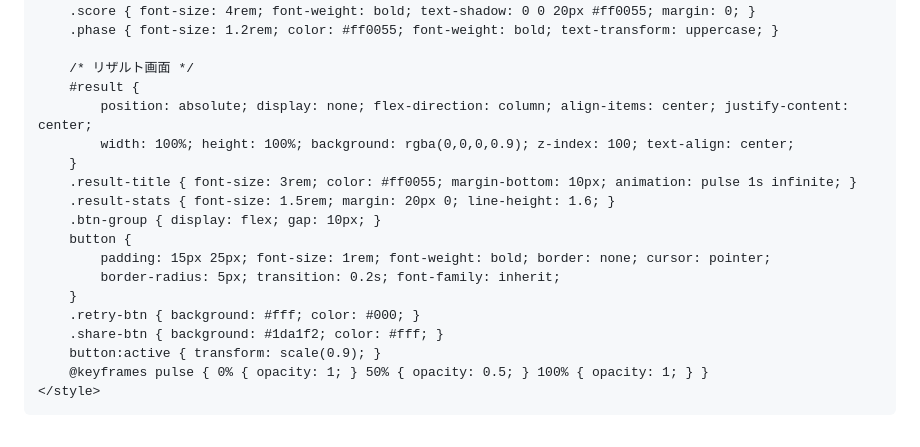
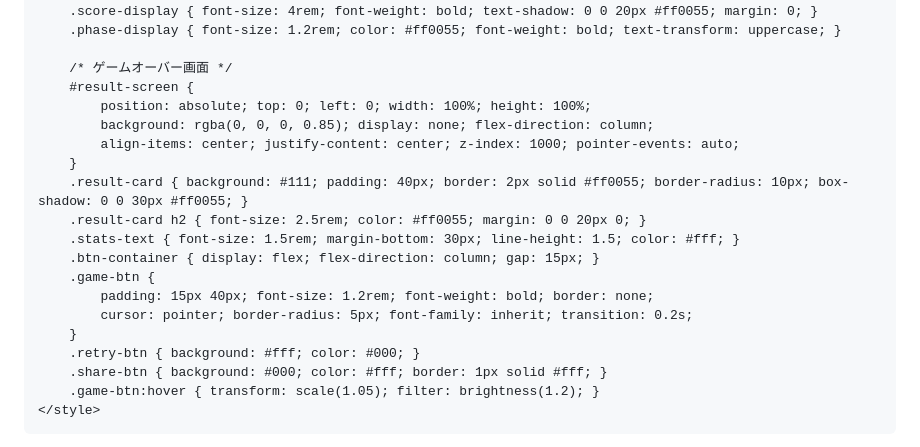
Before and after one commit to soulkin19/Game, a Markdown page: README.md, the part around one of its changes. GitHub-like rendering.

```diff
--- a/README.md
+++ b/README.md
@@ -6,28 +6,29 @@
     <style>
         * { touch-action: none; -webkit-tap-highlight-color: transparent; outline: none; }
         body { margin: 0; background: #000; color: #fff; font-family: 'Courier New', monospace; overflow: hidden; display: flex; align-items: center; justify-content: center; height: 100vh; position: fixed; width: 100%; }
-        canvas { background: #000; border: 4px solid #333; max-width: 95vw; max-height: 80vh; box-shadow: 0 0 50px rgba(255, 0, 85, 0.3); }
+        canvas { background: #000; border: 4px solid #333; max-width: 95vw; max-height: 80vh; }
 
         #ui { position: absolute; top: 5%; text-align: center; pointer-events: none; width: 100%; z-index: 10; }
-        .score { font-size: 4rem; font-weight: bold; text-shadow: 0 0 20px #ff0055; margin: 0; }
-        .phase { font-size: 1.2rem; color: #ff0055; font-weight: bold; text-transform: uppercase; }
+        .score-display { font-size: 4rem; font-weight: bold; text-shadow: 0 0 20px #ff0055; margin: 0; }
+        .phase-display { font-size: 1.2rem; color: #ff0055; font-weight: bold; text-transform: uppercase; }
 
-        /* リザルト画面 */
-        #result {
-            position: absolute; display: none; flex-direction: column; align-items: center; justify-content: center;
-            width: 100%; height: 100%; background: rgba(0,0,0,0.9); z-index: 100; text-align: center;
+        /* ゲームオーバー画面 */
+        #result-screen {
+            position: absolute; top: 0; left: 0; width: 100%; height: 100%;
+            background: rgba(0, 0, 0, 0.85); display: none; flex-direction: column;
+            align-items: center; justify-content: center; z-index: 1000; pointer-events: auto;
         }
-        .result-title { font-size: 3rem; color: #ff0055; margin-bottom: 10px; animation: pulse 1s infinite; }
-        .result-stats { font-size: 1.5rem; margin: 20px 0; line-height: 1.6; }
-        .btn-group { display: flex; gap: 10px; }
-        button {
-            padding: 15px 25px; font-size: 1rem; font-weight: bold; border: none; cursor: pointer;
-            border-radius: 5px; transition: 0.2s; font-family: inherit;
+        .result-card { background: #111; padding: 40px; border: 2px solid #ff0055; border-radius: 10px; box-shadow: 0 0 30px #ff0055; }
+        .result-card h2 { font-size: 2.5rem; color: #ff0055; margin: 0 0 20px 0; }
+        .stats-text { font-size: 1.5rem; margin-bottom: 30px; line-height: 1.5; color: #fff; }
+        .btn-container { display: flex; flex-direction: column; gap: 15px; }
+        .game-btn {
+            padding: 15px 40px; font-size: 1.2rem; font-weight: bold; border: none;
+            cursor: pointer; border-radius: 5px; font-family: inherit; transition: 0.2s;
         }
         .retry-btn { background: #fff; color: #000; }
-        .share-btn { background: #1da1f2; color: #fff; }
-        button:active { transform: scale(0.9); }
-        @keyframes pulse { 0% { opacity: 1; } 50% { opacity: 0.5; } 100% { opacity: 1; } }
+        .share-btn { background: #000; color: #fff; border: 1px solid #fff; }
+        .game-btn:hover { transform: scale(1.05); filter: brightness(1.2); }
     </style>
 </head>
 <body>
```
Also changed, not shown: other parts of README.md (+95 -80 lines).
